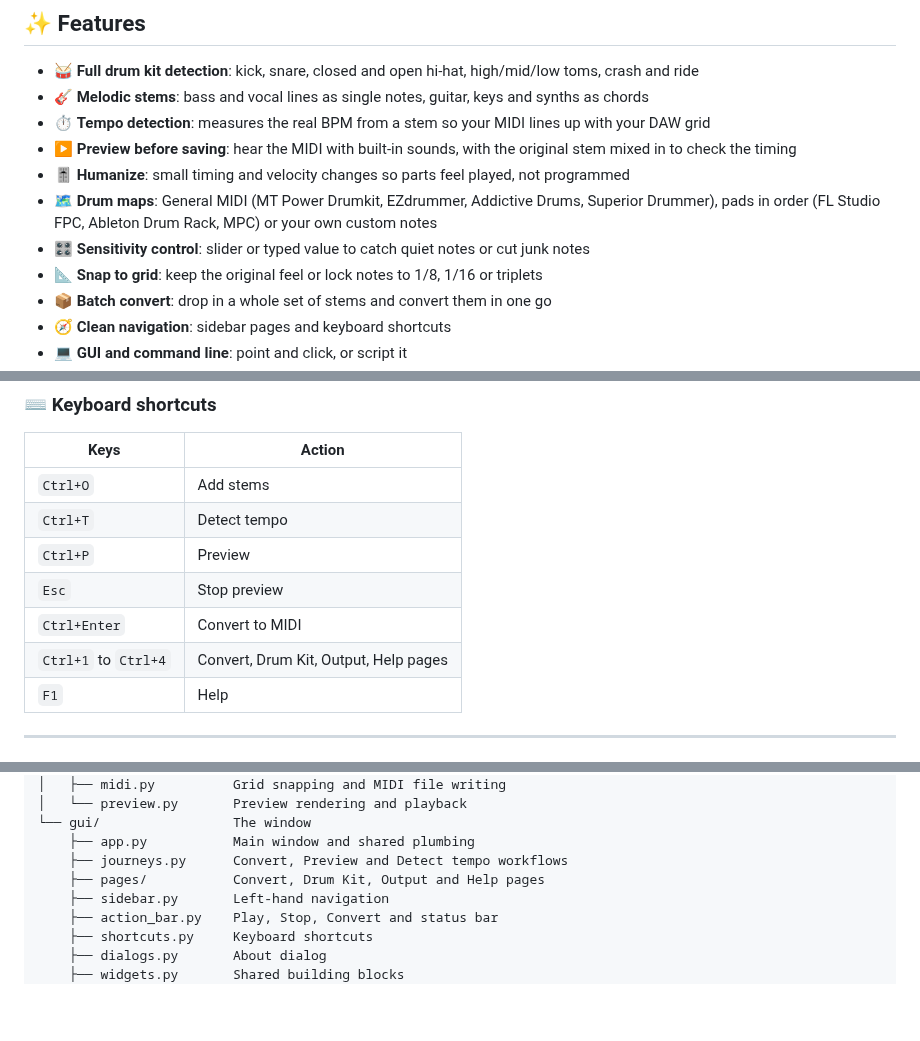
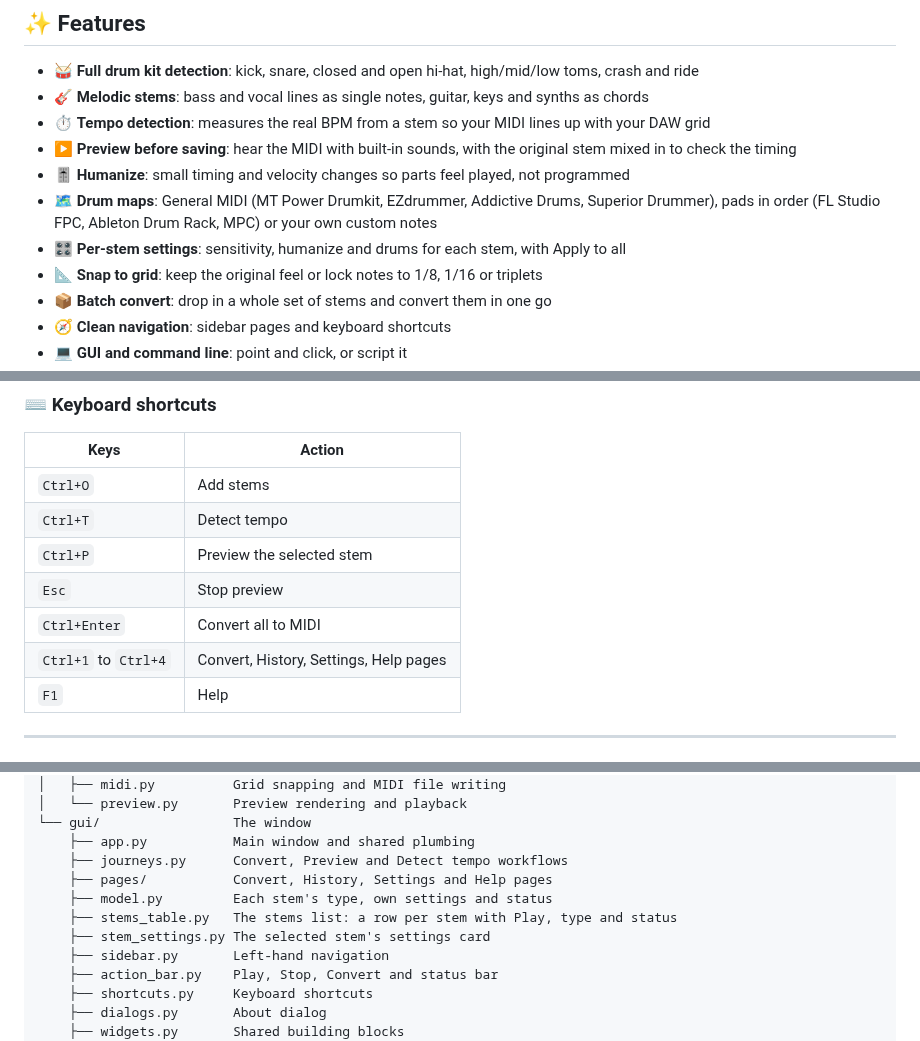
Before and after one commit to skynrlabs/Stemquill, a Markdown page: README.md, 3 parts joined by grey strips. GitHub-like rendering; blank space fills up the shorter version.

```diff
--- a/README.md
+++ b/README.md
@@ -42,7 +42,7 @@ Stemquill is the bridge: audio in, MIDI out, with a preview so you can hear the
 - ▶️ **Preview before saving**: hear the MIDI with built-in sounds, with the original stem mixed in to check the timing
 - 🎚️ **Humanize**: small timing and velocity changes so parts feel played, not programmed
 - 🗺️ **Drum maps**: General MIDI (MT Power Drumkit, EZdrummer, Addictive Drums, Superior Drummer), pads in order (FL Studio FPC, Ableton Drum Rack, MPC) or your own custom notes
-- 🎛️ **Sensitivity control**: slider or typed value to catch quiet notes or cut junk notes
+- 🎛️ **Per-stem settings**: sensitivity, humanize and drums for each stem, with Apply to all
 - 📐 **Snap to grid**: keep the original feel or lock notes to 1/8, 1/16 or triplets
 - 📦 **Batch convert**: drop in a whole set of stems and convert them in one go
 - 🧭 **Clean navigation**: sidebar pages and keyboard shortcuts
@@ -122,10 +122,10 @@ Then set your DAW project to the same tempo and drag each `.mid` onto its instru
 |---|---|
 | `Ctrl+O` | Add stems |
 | `Ctrl+T` | Detect tempo |
-| `Ctrl+P` | Preview |
+| `Ctrl+P` | Preview the selected stem |
 | `Esc` | Stop preview |
-| `Ctrl+Enter` | Convert to MIDI |
-| `Ctrl+1` to `Ctrl+4` | Convert, Drum Kit, Output, Help pages |
+| `Ctrl+Enter` | Convert all to MIDI |
+| `Ctrl+1` to `Ctrl+4` | Convert, History, Settings, Help pages |
 | `F1` | Help |
 
 ---
@@ -221,7 +221,10 @@ stemquill/
 └── gui/                 The window
     ├── app.py           Main window and shared plumbing
     ├── journeys.py      Convert, Preview and Detect tempo workflows
-    ├── pages/           Convert, Drum Kit, Output and Help pages
+    ├── pages/           Convert, History, Settings and Help pages
+    ├── model.py         Each stem's type, own settings and status
+    ├── stems_table.py   The stems list: a row per stem with Play, type and status
+    ├── stem_settings.py The selected stem's settings card
     ├── sidebar.py       Left-hand navigation
     ├── action_bar.py    Play, Stop, Convert and status bar
     ├── shortcuts.py     Keyboard shortcuts
```
Also changed, not shown: other parts of README.md (+12 -12 lines), docs/screenshot.png, 16 other files.
